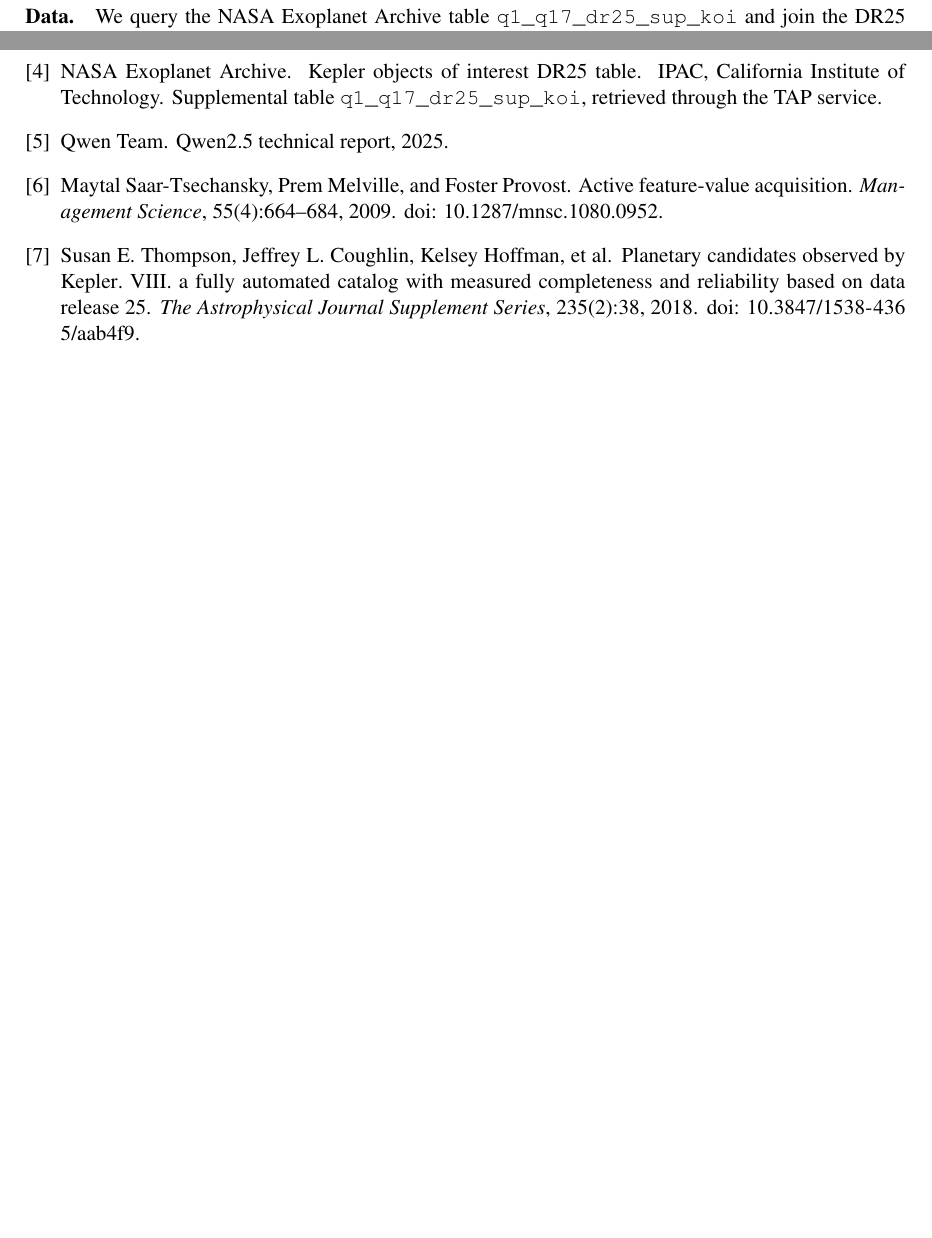
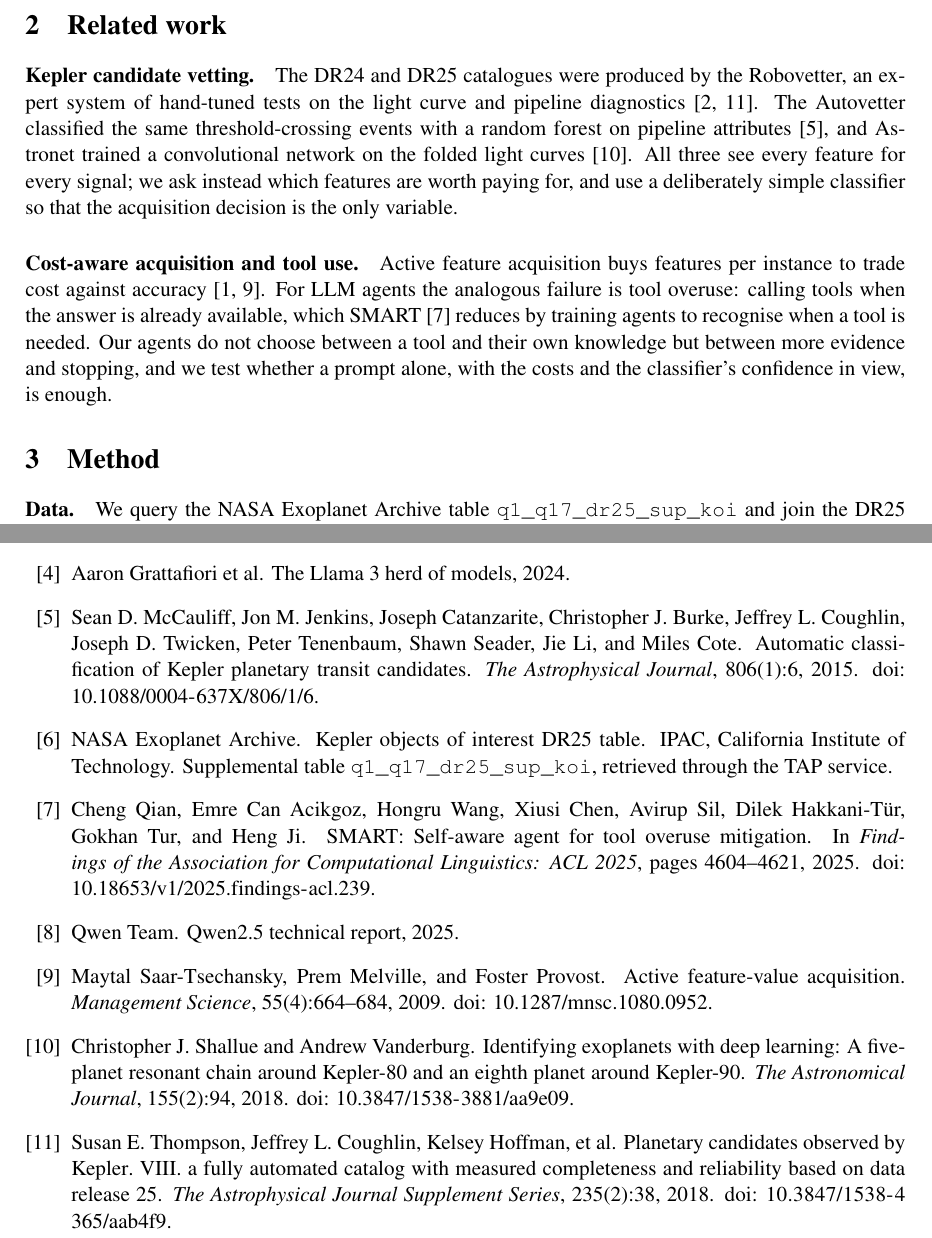
Before and after one commit to MHKhan50/exovet-agentbench, a LaTeX paper (paper/main.tex, which reads paper/references.bib): two parts of pages 2 and 5 of 5, joined at a grey line, cut at the place of the change, the shorter picture padded with empty space. The pictures show the PDF file paper/main.pdf that the author committed with the source.

Commit message:
v0.2.1: related work, cost comparison on the same KOIs, budget-4.0 accuracy

```diff
--- a/paper/main.tex
+++ b/paper/main.tex
@@ -62,6 +62,22 @@ the same classifier, whichever policy chose the evidence.
 The target is the disposition in the Kepler DR25 Supplemental table~\cite{thompson2018dr25,nea2018koidr25}. It
 combines automated and human vetting; predicting it is a benchmark of agreement with that catalogue, not a
 confirmation of planets.
+
+\section{Related work}
+
+\paragraph{Kepler candidate vetting.} The DR24 and DR25 catalogues were produced by the Robovetter, an expert system
+of hand-tuned tests on the light curve and pipeline diagnostics~\cite{coughlin2016dr24,thompson2018dr25}. The
+Autovetter classified the same threshold-crossing events with a random forest on pipeline attributes
+\cite{mccauliff2015autovetter}, and Astronet trained a convolutional network on the folded light curves
+\cite{shallue2018astronet}. All three see every feature for every signal; we ask instead which features are worth
+paying for, and use a deliberately simple classifier so that the acquisition decision is the only variable.
+
+\paragraph{Cost-aware acquisition and tool use.} Active feature acquisition buys features per instance to trade
+cost against accuracy~\cite{saar2009afa,aronsson2026afa}. For LLM agents the analogous failure is tool overuse:
+calling tools when the answer is already available, which SMART~\cite{qian2025smart} reduces by training agents to
+recognise when a tool is needed. Our agents do not choose between a tool and their own knowledge but between more
+evidence and stopping, and we test whether a prompt alone, with the costs and the classifier's confidence in view, is
+enough.
 
 \section{Method}
 
--- a/paper/references.bib
+++ b/paper/references.bib
@@ -61,0 +68,2 @@
+  number  = {1},
+  pages   = {12},
@@ -61,0 +76,6 @@
+  title   = {Automatic Classification of {Kepler} Planetary Transit Candidates},
+  journal = {The Astrophysical Journal},
+  volume  = {806},
+  number  = {1},
+  pages   = {6},
+  year    = {2015},
@@ -61,0 +87,6 @@
+  title   = {Identifying Exoplanets with Deep Learning: A Five-planet Resonant Chain around {Kepler-80} and an Eighth Planet around {Kepler-90}},
+  journal = {The Astronomical Journal},
+  volume  = {155},
+  number  = {2},
+  pages   = {94},
+  year    = {2018},
@@ -61,0 +98,6 @@
+  title     = {{SMART}: Self-Aware Agent for Tool Overuse Mitigation},
+  booktitle = {Findings of the Association for Computational Linguistics: ACL 2025},
+  pages     = {4604--4621},
+  year      = {2025},
+  doi       = {10.18653/v1/2025.findings-acl.239}
+}
```
Also changed, not shown: pyproject.toml (+1 -1 lines), CHANGELOG.md, README.md, paper/main.pdf, paper/main.tex (8 more changed lines), paper/references.bib (22 more changed lines), 2 other files.
